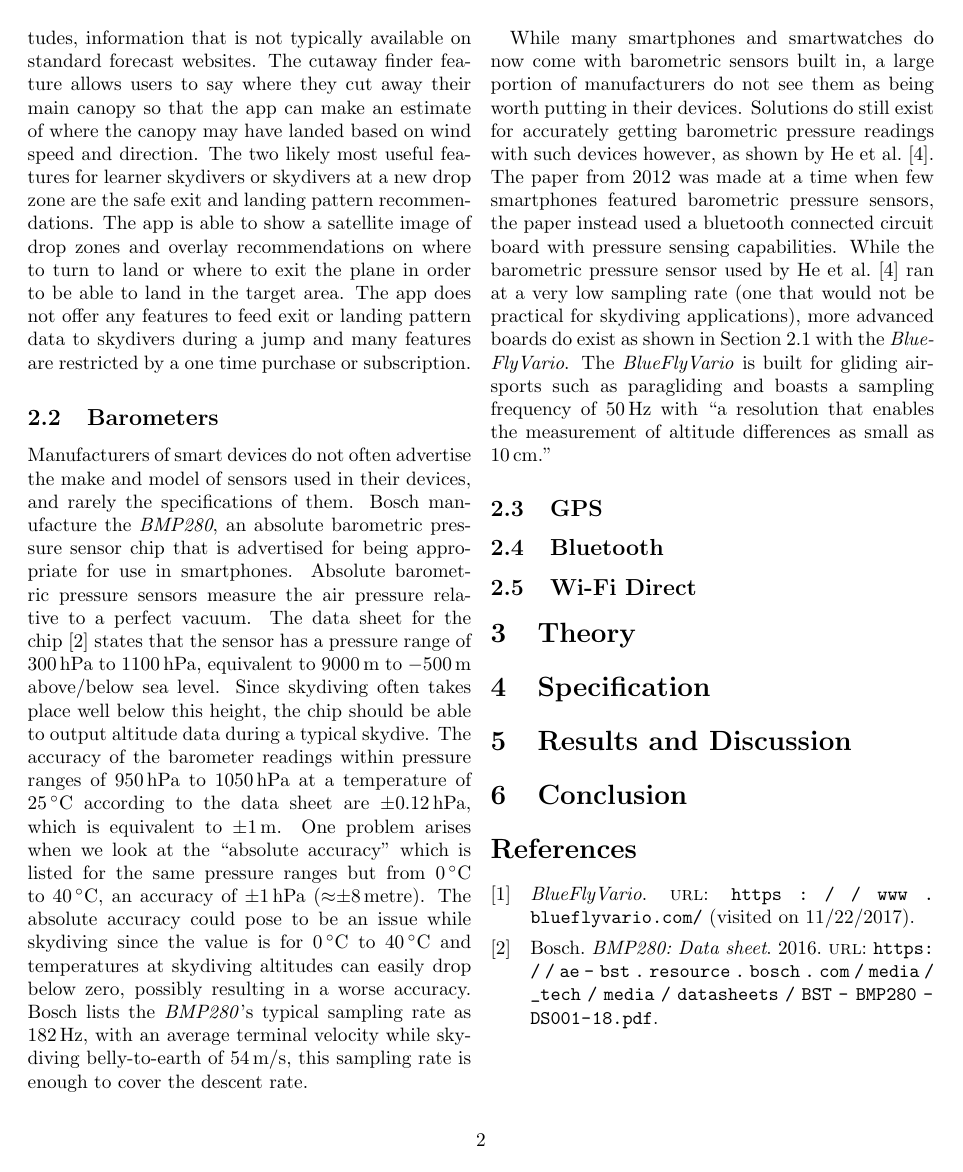
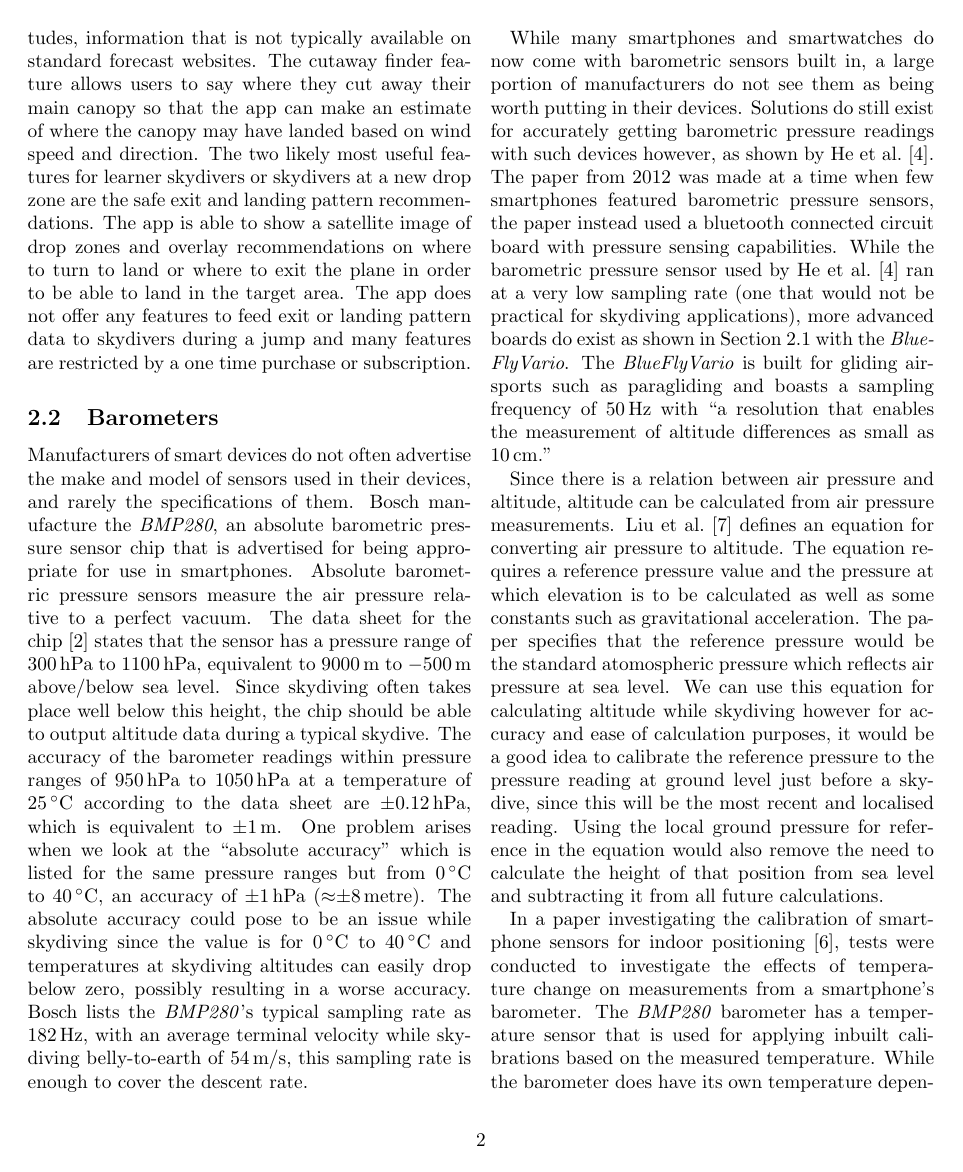
Before and after one commit to ChrisLane/accudrop, a LaTeX paper (docs/sci-paper/main.tex): page 2 of 3. Compiled offline with pdfLaTeX.

Commit message:
Add some more barometer section

```diff
--- a/docs/sci-paper/main.tex
+++ b/docs/sci-paper/main.tex
@@ -80,11 +80,14 @@ The~\citetitle{noauthor_blueflyvario_nodate} is built for gliding airsports such
     % Two similar calculations for altitude in the papers. Paper A gives ... Paper B gives...
     % One calculation a base HEIGHT and calculates current altitude on top of that, other calculates height directly from pressure readings.
     % I will be calculating all heights relative to the air pressure on the ground and so will not be making calculations relative to known object heights. Algorithm * will be used.
+Since there is a relation between air pressure and altitude, altitude can be calculated from air pressure measurements. \textcite{liu_beyond_2014} defines an equation for converting air pressure to altitude. The equation requires a reference pressure value and the pressure at which elevation is to be calculated as well as some constants such as gravitational acceleration. The paper specifies that the reference pressure would be the standard atomospheric pressure which reflects air pressure at sea level. We can use this equation for calculating altitude while skydiving however for accuracy and ease of calculation purposes, it would be a good idea to calibrate the reference pressure to the pressure reading at ground level just before a skydive, since this will be the most recent and localised reading. Using the local ground pressure for reference in the equation would also remove the need to calculate the height of that position from sea level and subtracting it from all future calculations.
 
 % (Temperature) The effects of temperature on barometer readings
     % Calibration of smartphones paper mentions integrated temperature sensor, not accessible via Android APIs. Inbuilt calibrations based on temp.
     % Temperature causes change in pressure readings. Can see in Fig 9 that as temperature rises on Galaxy Nexus, so too does pressure reading.
     % One might pressume that a decrease in temperature may result in a decrease in pressure readings.
+In a paper investigating the calibration of smartphone sensors for indoor positioning~\cite{keller_calibration_2012}, tests were conducted to investigate the effects of temperature change on measurements from a smartphone's barometer. The \textit{BMP280} barometer has a temperature sensor that is used for applying inbuilt calibrations based on the measured temperature. While the barometer does have its own temperature dependent calibration, we can see from~\citeauthor{keller_calibration_2012}'s results that temperature changes do still have a noticeable effect on the device's pressure readings. Results showed a correlation whereby as temperature increased, so too did pressure, an unexpected result when we consider that air becomes less dense at higher temperatures. Inconsistencies in pressure readings between temperatures likely vary depending on the smart device. The paper only used one device, it would be interesting to investigate how much different barometers are affected by temperature to understand how much they can be relied on in quickly changing temperatures such as while skydiving.
+
 
 % (Accuracy testing) Tested accuracy of barometer using building floors
 
```
